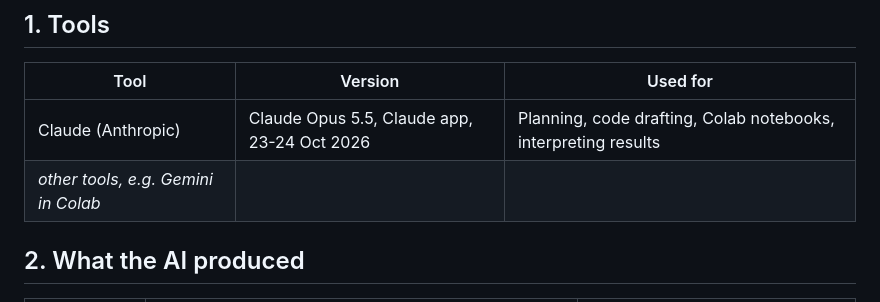
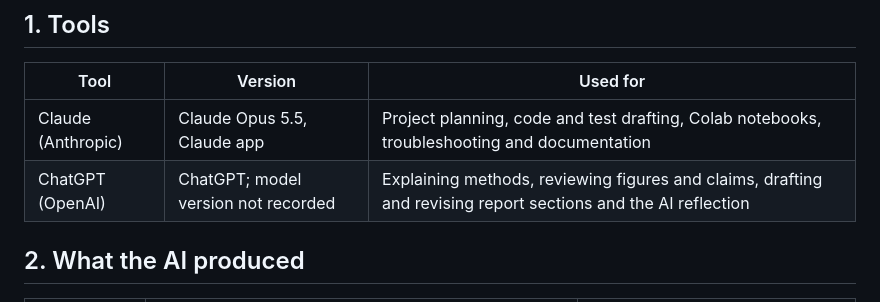
Before and after one commit to JieliLeong/MMA3001_AppleTree_Project, a Markdown page: AI_USE.md, the part around the change. Rendered like a GitHub page.

```diff
--- a/AI_USE.md
+++ b/AI_USE.md
@@ -9,8 +9,8 @@ replace.
 
 | Tool | Version | Used for |
 |---|---|---|
-| Claude (Anthropic) | Claude Opus 5.5, Claude app, 23-24 Oct 2026 | Planning, code drafting, Colab notebooks, interpreting results |
-| *other tools, e.g. Gemini in Colab* | | |
+| Claude (Anthropic) | Claude Opus 5.5, Claude app | Project planning, code and test drafting, Colab notebooks, troubleshooting and documentation |
+| ChatGPT (OpenAI) | ChatGPT; model version not recorded| Explaining methods, reviewing figures and claims, drafting and revising report sections and the AI reflection|
 
 ## 2. What the AI produced
 
```
